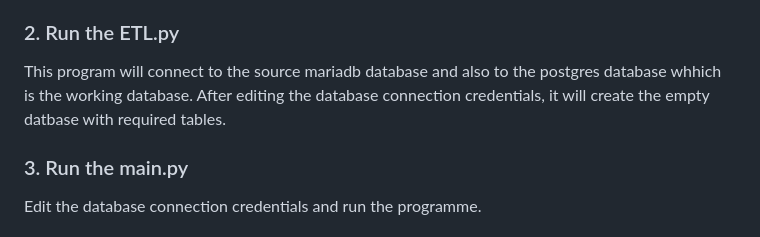
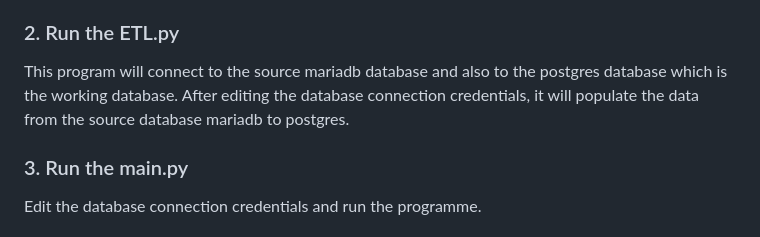
Before and after one commit to comeall11/Cadastral-Information-System-for-Bhutan, a Markdown page: README.md, the part around the change. Rendered like a GitHub page.

```diff
--- a/README.md
+++ b/README.md
@@ -66,7 +66,7 @@ The Python program will be designed to perform the following tasks:
 - Use **Flask_sqlalchemy** to manage the database schema and perform ***CRUD*** (Create, Read, Update, Delete) operations on the database.
 
 ### 2. Run the ETL.py
-This program will connect to the source mariadb database and also to the postgres database whhich is the working database. After editing the database connection credentials, it will create the empty datbase with required tables.
+This program will connect to the source mariadb database and also to the postgres database which is the working database. After editing the database connection credentials, it will populate the data from the source database mariadb to postgres.
 
 ### 3. Run the main.py
 Edit the database connection credentials and run the programme.
```
